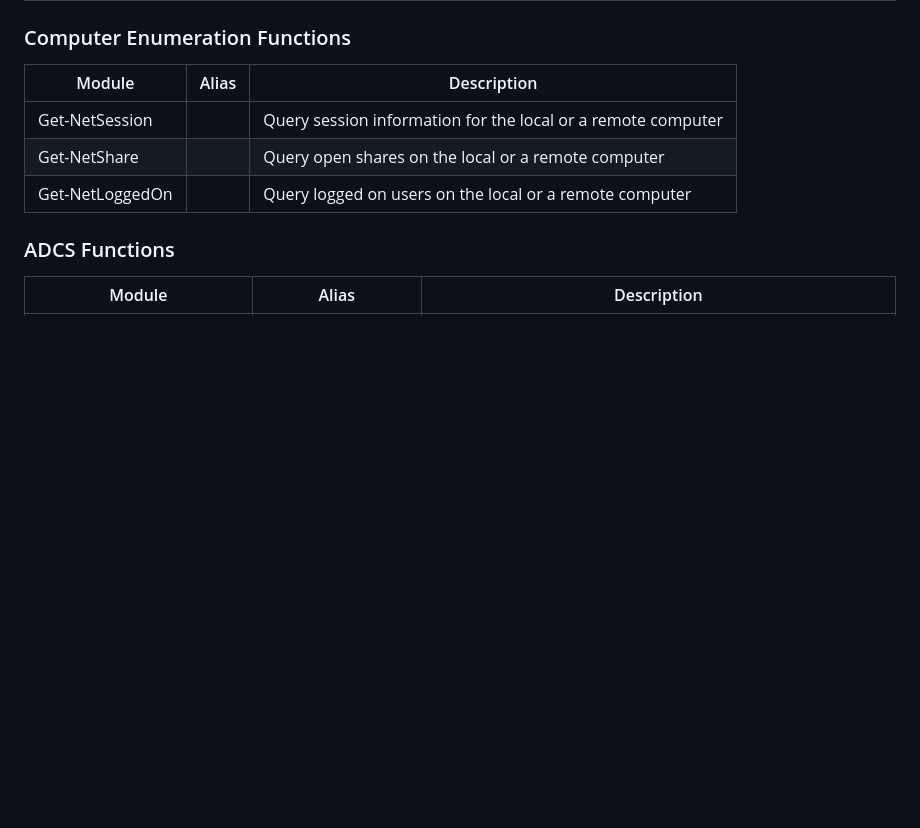
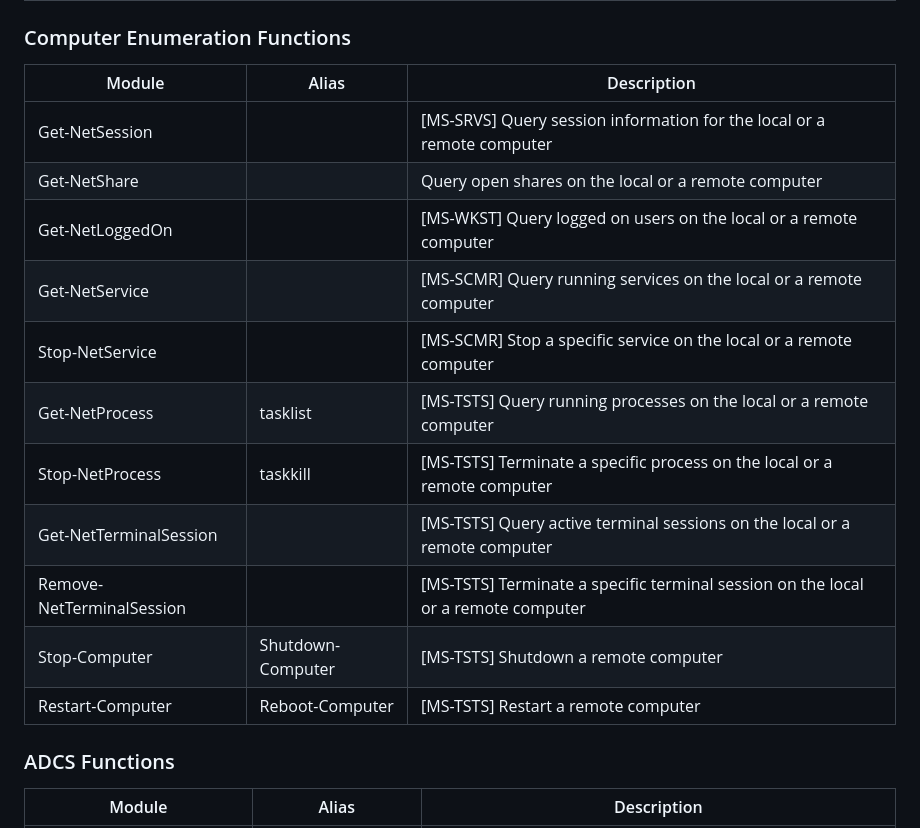
Before and after one commit to aniqfakhrul/powerview.py, a Markdown page: README.md, the part around one of its changes. Drawn GitHub-style; blank space fills up the shorter version.

```diff
--- a/README.md
+++ b/README.md
@@ -240,9 +252,17 @@ Add-GPLink                     Get-DomainCATemplate           Get-DomainSCCM
 
 | Module | Alias | Description |
 | ------ | ----- | ---- |
-|Get-NetSession||Query session information for the local or a remote computer|
+|Get-NetSession||[MS-SRVS] Query session information for the local or a remote computer|
 |Get-NetShare||Query open shares on the local or a remote computer|
-|Get-NetLoggedOn||Query logged on users on the local or a remote computer|
+|Get-NetLoggedOn||[MS-WKST] Query logged on users on the local or a remote computer|
+|Get-NetService||[MS-SCMR] Query running services on the local or a remote computer|
+|Stop-NetService||[MS-SCMR] Stop a specific service on the local or a remote computer|
+|Get-NetProcess|tasklist|[MS-TSTS] Query running processes on the local or a remote computer|
+|Stop-NetProcess|taskkill|[MS-TSTS] Terminate a specific process on the local or a remote computer|
+|Get-NetTerminalSession||[MS-TSTS] Query active terminal sessions on the local or a remote computer|
+|Remove-NetTerminalSession||[MS-TSTS] Terminate a specific terminal session on the local or a remote computer|
+|Stop-Computer|Shutdown-Computer|[MS-TSTS] Shutdown a remote computer|
+|Restart-Computer|Reboot-Computer|[MS-TSTS] Restart a remote computer|
 
 ### ADCS Functions
 
```
Also changed, not shown: other parts of README.md (+31 -19 lines).
